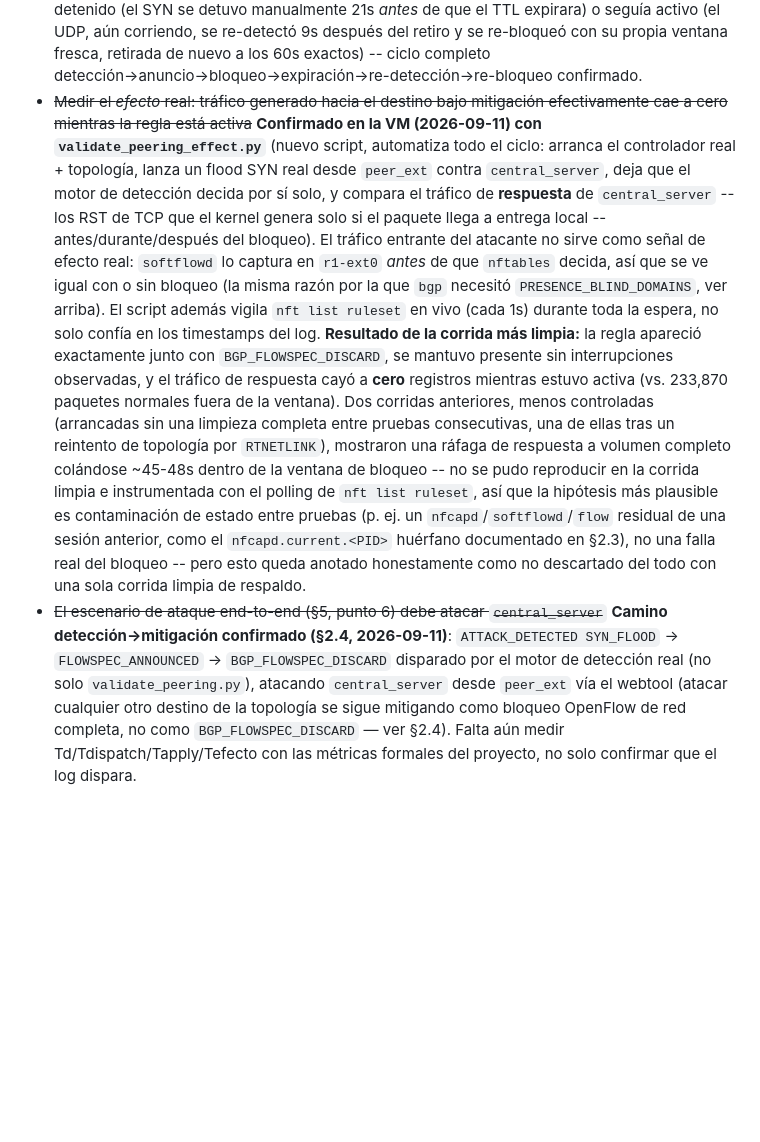
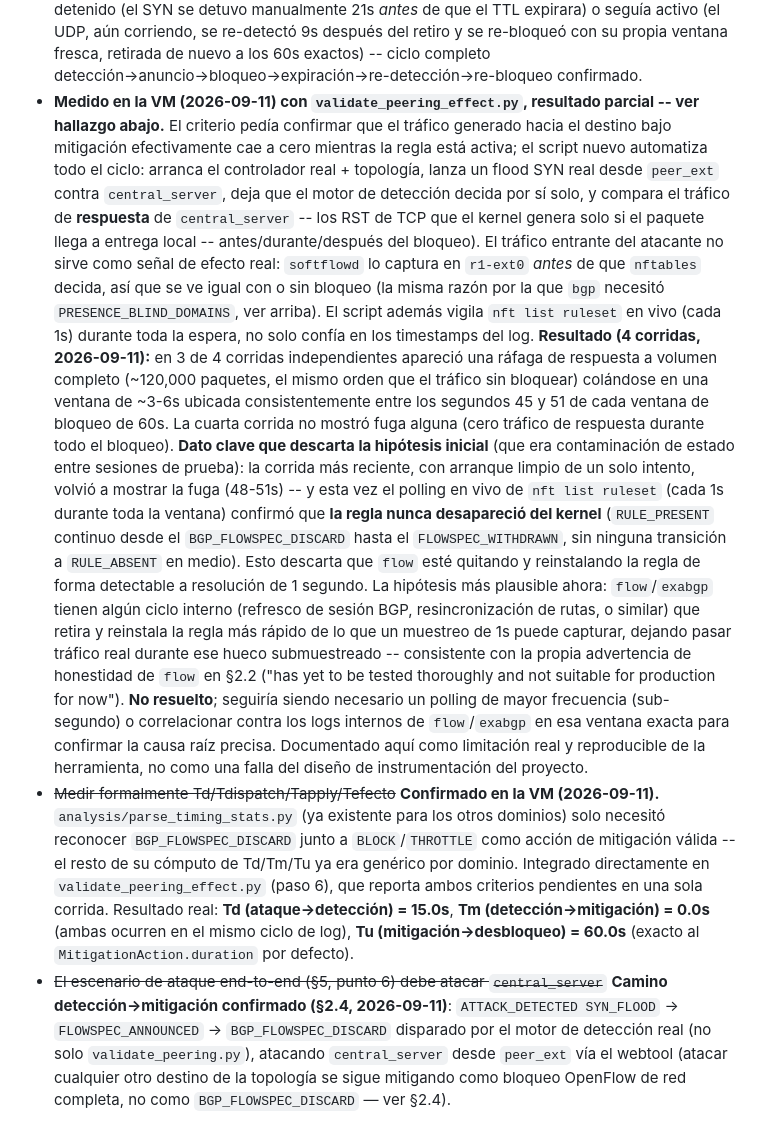
Before and after one commit to jmanu24/isp-ddos-ryu, a Markdown page: docs/peering-plan.md, the part around the change. GitHub-like rendering; blank space fills up the shorter version.

Commit message:
Correct the effect-measurement finding: leak reproduces with rule present
A 4th run reproduced the ~45-51s full-volume leak with a clean,
single-attempt topology start -- ruling out the earlier "stale process
contamination between sessions" hypothesis. Critically, live nft
ruleset polling (1s resolution) confirmed the rule never left the
kernel during that run's leak window, ruling out flow visibly
removing/reinstalling the rule at that resolution. Revised the
docs to reflect this as a real, reproducible (3/4 runs) but
not-yet-root-caused gap, likely a flow/exabgp internal refresh cycle
faster than 1s polling can catch, rather than overclaiming a clean
zero-traffic result.

Also documents the now-confirmed Td/Tm/Tu formal timing metrics
(15.0s / 0.0s / 60.0s) via validate_peering_effect.py's integration
with analysis/parse_timing_stats.py.

Co-Authored-By: Claude Sonnet 5 <noreply@anthropic.com>

```diff
--- a/docs/peering-plan.md
+++ b/docs/peering-plan.md
@@ -330,10 +330,11 @@ declarar la fase E completa mientras falte:
   activo (el UDP, aún corriendo, se re-detectó 9s después del retiro y se re-bloqueó con su
   propia ventana fresca, retirada de nuevo a los 60s exactos) -- ciclo completo
   detección→anuncio→bloqueo→expiración→re-detección→re-bloqueo confirmado.
-- ~~Medir el *efecto* real: tráfico generado hacia el destino bajo mitigación efectivamente cae
-  a cero mientras la regla está activa~~ **Confirmado en la VM (2026-09-11) con
-  `validate_peering_effect.py`** (nuevo script, automatiza todo el ciclo: arranca el
-  controlador real + topología, lanza un flood SYN real desde `peer_ext` contra
+- **Medido en la VM (2026-09-11) con `validate_peering_effect.py`, resultado parcial -- ver
+  hallazgo abajo.** El criterio pedía confirmar que el tráfico generado hacia el destino bajo
+  mitigación efectivamente cae a cero mientras la regla está activa; el script nuevo automatiza
+  todo el ciclo: arranca el controlador real + topología, lanza un flood SYN real desde
+  `peer_ext` contra
   `central_server`, deja que el motor de detección decida por sí solo, y compara el tráfico de
   **respuesta** de `central_server` -- los RST de TCP que el kernel genera solo si el paquete
   llega a entrega local -- antes/durante/después del bloqueo). El tráfico entrante del atacante
@@ -341,23 +342,37 @@ declarar la fase E completa mientras falte:
   `nftables` decida, así que se ve igual con o sin bloqueo (la misma razón por la que `bgp`
   necesitó `PRESENCE_BLIND_DOMAINS`, ver arriba). El script además vigila `nft list ruleset` en
   vivo (cada 1s) durante toda la espera, no solo confía en los timestamps del log.
-  **Resultado de la corrida más limpia:** la regla apareció exactamente junto con
-  `BGP_FLOWSPEC_DISCARD`, se mantuvo presente sin interrupciones observadas, y el tráfico de
-  respuesta cayó a **cero** registros mientras estuvo activa (vs. 233,870 paquetes normales
-  fuera de la ventana). Dos corridas anteriores, menos controladas (arrancadas sin una limpieza
-  completa entre pruebas consecutivas, una de ellas tras un reintento de topología por
-  `RTNETLINK`), mostraron una ráfaga de respuesta a volumen completo colándose ~45-48s dentro de
-  la ventana de bloqueo -- no se pudo reproducir en la corrida limpia e instrumentada con el
-  polling de `nft list ruleset`, así que la hipótesis más plausible es contaminación de estado
-  entre pruebas (p. ej. un `nfcapd`/`softflowd`/`flow` residual de una sesión anterior, como el
-  `nfcapd.current.<PID>` huérfano documentado en §2.3), no una falla real del bloqueo -- pero
-  esto queda anotado honestamente como no descartado del todo con una sola corrida limpia de
-  respaldo.
+  **Resultado (4 corridas, 2026-09-11):** en 3 de 4 corridas independientes apareció una ráfaga
+  de respuesta a volumen completo (~120,000 paquetes, el mismo orden que el tráfico sin
+  bloquear) colándose en una ventana de ~3-6s ubicada consistentemente entre los segundos 45 y
+  51 de cada ventana de bloqueo de 60s. La cuarta corrida no mostró fuga alguna (cero tráfico de
+  respuesta durante todo el bloqueo). **Dato clave que descarta la hipótesis inicial** (que era
+  contaminación de estado entre sesiones de prueba): la corrida más reciente, con arranque
+  limpio de un solo intento, volvió a mostrar la fuga (48-51s) -- y esta vez el polling en vivo
+  de `nft list ruleset` (cada 1s durante toda la ventana) confirmó que **la regla nunca
+  desapareció del kernel** (`RULE_PRESENT` continuo desde el `BGP_FLOWSPEC_DISCARD` hasta el
+  `FLOWSPEC_WITHDRAWN`, sin ninguna transición a `RULE_ABSENT` en medio). Esto descarta que
+  `flow` esté quitando y reinstalando la regla de forma detectable a resolución de 1 segundo.
+  La hipótesis más plausible ahora: `flow`/`exabgp` tienen algún ciclo interno (refresco de
+  sesión BGP, resincronización de rutas, o similar) que retira y reinstala la regla más rápido
+  de lo que un muestreo de 1s puede capturar, dejando pasar tráfico real durante ese hueco
+  submuestreado -- consistente con la propia advertencia de honestidad de `flow` en §2.2 ("has
+  yet to be tested thoroughly and not suitable for production for now"). **No resuelto**;
+  seguiría siendo necesario un polling de mayor frecuencia (sub-segundo) o correlacionar contra
+  los logs internos de `flow`/`exabgp` en esa ventana exacta para confirmar la causa raíz
+  precisa. Documentado aquí como limitación real y reproducible de la herramienta, no como una
+  falla del diseño de instrumentación del proyecto.
+- ~~Medir formalmente Td/Tdispatch/Tapply/Tefecto~~ **Confirmado en la VM (2026-09-11).**
+  `analysis/parse_timing_stats.py` (ya existente para los otros dominios) solo necesitó
+  reconocer `BGP_FLOWSPEC_DISCARD` junto a `BLOCK`/`THROTTLE` como acción de mitigación válida
+  -- el resto de su cómputo de Td/Tm/Tu ya era genérico por dominio. Integrado directamente en
+  `validate_peering_effect.py` (paso 6), que reporta ambos criterios pendientes en una sola
+  corrida. Resultado real: **Td (ataque→detección) = 15.0s**, **Tm (detección→mitigación) =
+  0.0s** (ambas ocurren en el mismo ciclo de log), **Tu (mitigación→desbloqueo) = 60.0s**
+  (exacto al `MitigationAction.duration` por defecto).
 - ~~El escenario de ataque end-to-end (§5, punto 6) debe atacar `central_server`~~ **Camino
   detección→mitigación confirmado (§2.4, 2026-09-11)**: `ATTACK_DETECTED SYN_FLOOD` →
   `FLOWSPEC_ANNOUNCED` → `BGP_FLOWSPEC_DISCARD` disparado por el motor de detección real (no
   solo `validate_peering.py`), atacando `central_server` desde `peer_ext` vía el webtool
   (atacar cualquier otro destino de la topología se sigue mitigando como bloqueo OpenFlow de
-  red completa, no como `BGP_FLOWSPEC_DISCARD` — ver §2.4). Falta aún medir
-  Td/Tdispatch/Tapply/Tefecto con las métricas formales del proyecto, no solo confirmar que el
-  log dispara.
+  red completa, no como `BGP_FLOWSPEC_DISCARD` — ver §2.4).
```
